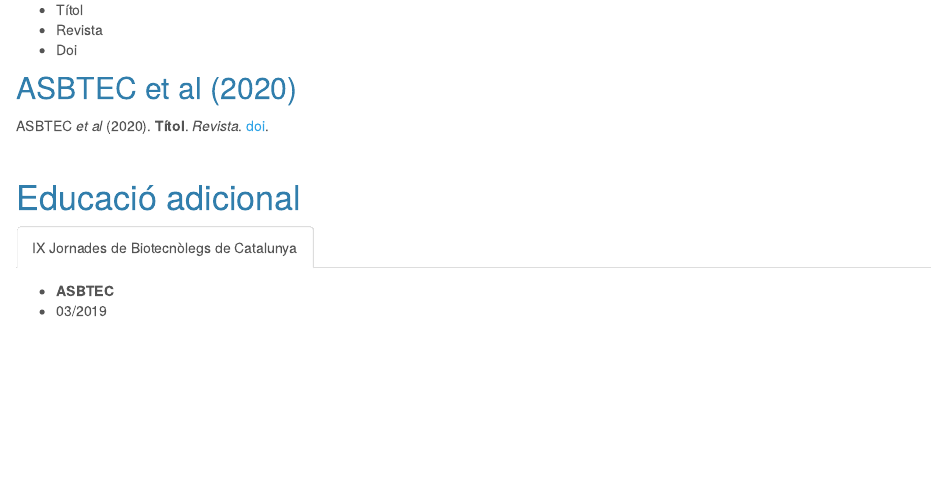
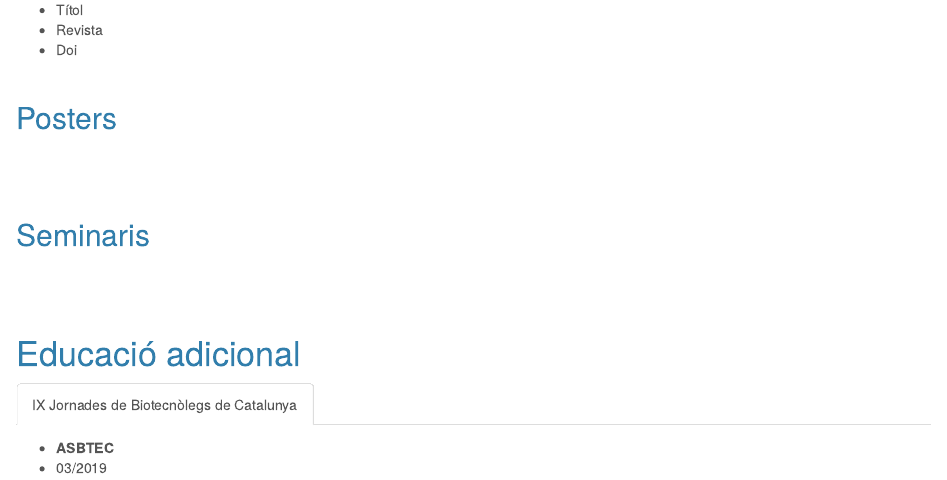
Before and after one commit to ASBTEC/prova-web-rmarkdown, an R Markdown document (cv.Rmd): the page in a window 1100 px wide, from 1400 px down before the commit and from 1410 px down after it, so that both start at the same text. Rendered offline with R 4.5, knitr and Pandoc, with nearby package versions.

Commit message:
update test cv

```diff
--- a/cv.Rmd
+++ b/cv.Rmd
@@ -165,17 +165,30 @@
 
 ## Journal Articles {.tabset}
 
-## ASBTEC et al (2021)
+### ASBTEC et al (2021)
 
 * Títol
 * Revista
 * Doi
 
-## ASBTEC et al (2020)
+<br>
+
+### ASBTEC et al (2020)
 
 ASBTEC *et al* (2020). **Títol**. *Revista*. [doi](https://www.asbtec.org).
 
 <br>
+
+
+## Posters
+
+
+<br><br><br>
+
+## Seminaris
+
+<br><br><br>
+
 
 # Educació adicional {.tabset}
 
```
Also changed, not shown: 1 other file.
